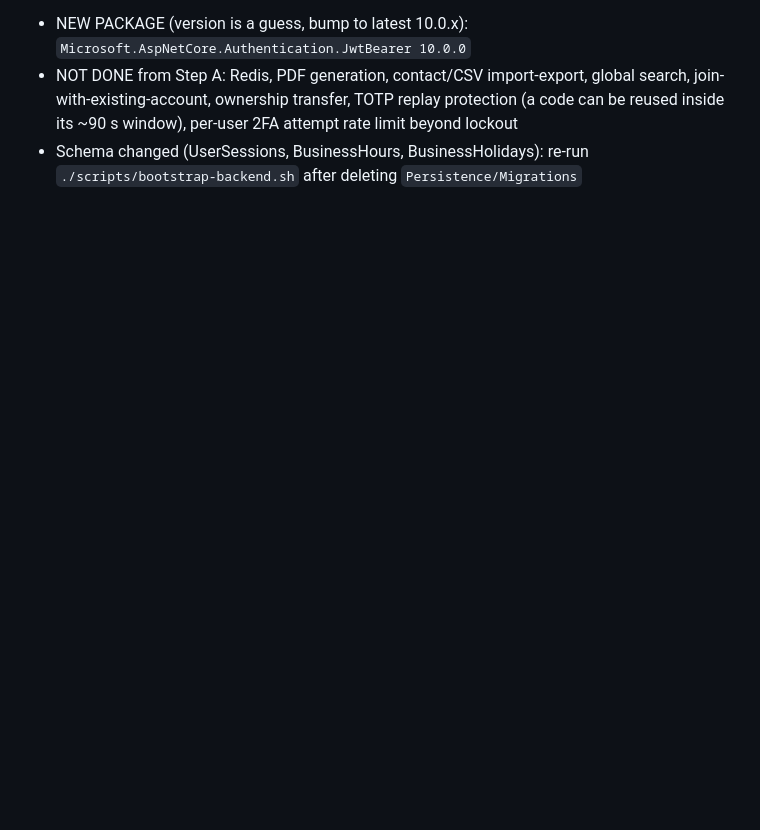
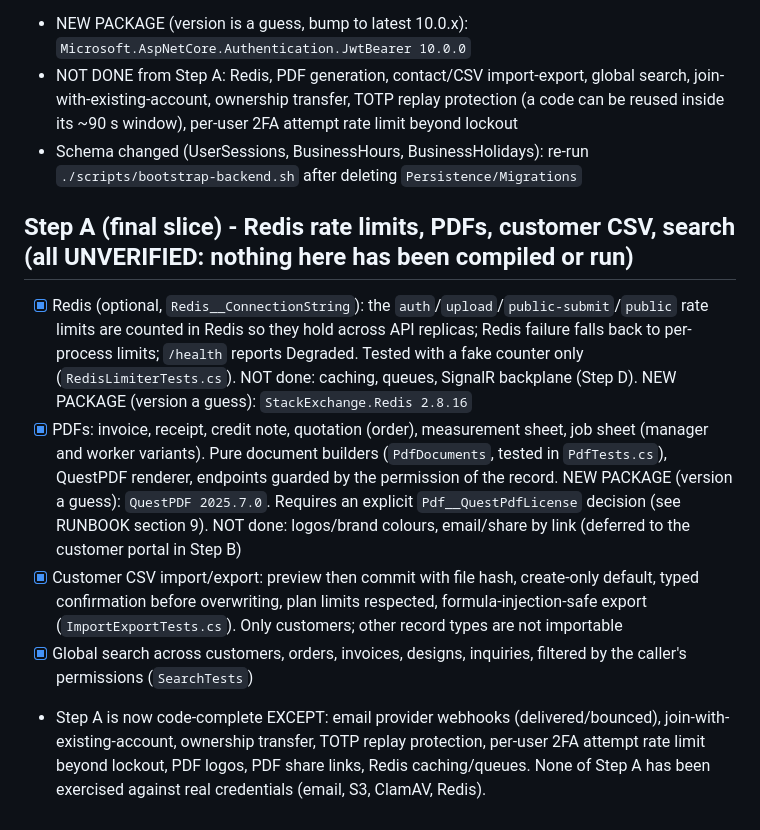
Before and after one commit to rexxwurld/Avzar, a Markdown page: PROGRESS.md, the part around the change. Drawn GitHub-style; blank space fills up the shorter version.

```diff
--- a/PROGRESS.md
+++ b/PROGRESS.md
@@ -220,3 +220,11 @@ Not started: scheduling engine & publication, notifications & SignalR & Hangfire
 - NEW PACKAGE (version is a guess, bump to latest 10.0.x): `Microsoft.AspNetCore.Authentication.JwtBearer 10.0.0`
 - NOT DONE from Step A: Redis, PDF generation, contact/CSV import-export, global search, join-with-existing-account, ownership transfer, TOTP replay protection (a code can be reused inside its ~90 s window), per-user 2FA attempt rate limit beyond lockout
 - Schema changed (UserSessions, BusinessHours, BusinessHolidays): re-run `./scripts/bootstrap-backend.sh` after deleting `Persistence/Migrations`
+
+
+## Step A (final slice) - Redis rate limits, PDFs, customer CSV, search  (all UNVERIFIED: nothing here has been compiled or run)
+- [x] Redis (optional, `Redis__ConnectionString`): the `auth`/`upload`/`public-submit`/`public` rate limits are counted in Redis so they hold across API replicas; Redis failure falls back to per-process limits; `/health` reports Degraded. Tested with a fake counter only (`RedisLimiterTests.cs`). NOT done: caching, queues, SignalR backplane (Step D). NEW PACKAGE (version a guess): `StackExchange.Redis 2.8.16`
+- [x] PDFs: invoice, receipt, credit note, quotation (order), measurement sheet, job sheet (manager and worker variants). Pure document builders (`PdfDocuments`, tested in `PdfTests.cs`), QuestPDF renderer, endpoints guarded by the permission of the record. NEW PACKAGE (version a guess): `QuestPDF 2025.7.0`. Requires an explicit `Pdf__QuestPdfLicense` decision (see RUNBOOK section 9). NOT done: logos/brand colours, email/share by link (deferred to the customer portal in Step B)
+- [x] Customer CSV import/export: preview then commit with file hash, create-only default, typed confirmation before overwriting, plan limits respected, formula-injection-safe export (`ImportExportTests.cs`). Only customers; other record types are not importable
+- [x] Global search across customers, orders, invoices, designs, inquiries, filtered by the caller's permissions (`SearchTests`)
+- Step A is now code-complete EXCEPT: email provider webhooks (delivered/bounced), join-with-existing-account, ownership transfer, TOTP replay protection, per-user 2FA attempt rate limit beyond lockout, PDF logos, PDF share links, Redis caching/queues. None of Step A has been exercised against real credentials (email, S3, ClamAV, Redis).
```
